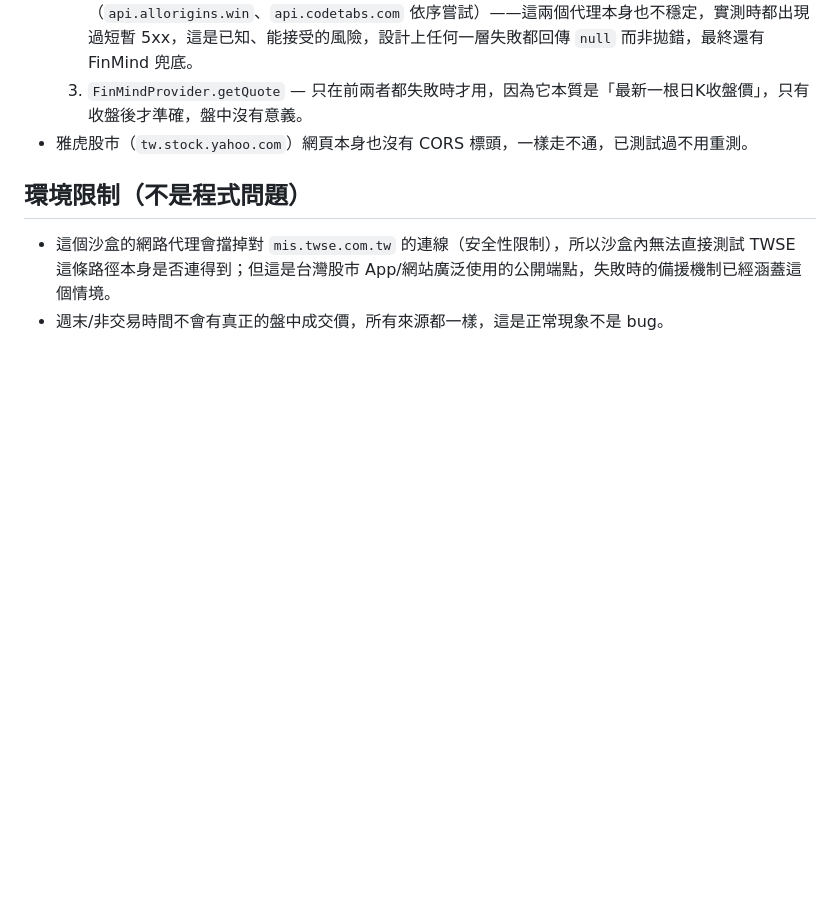
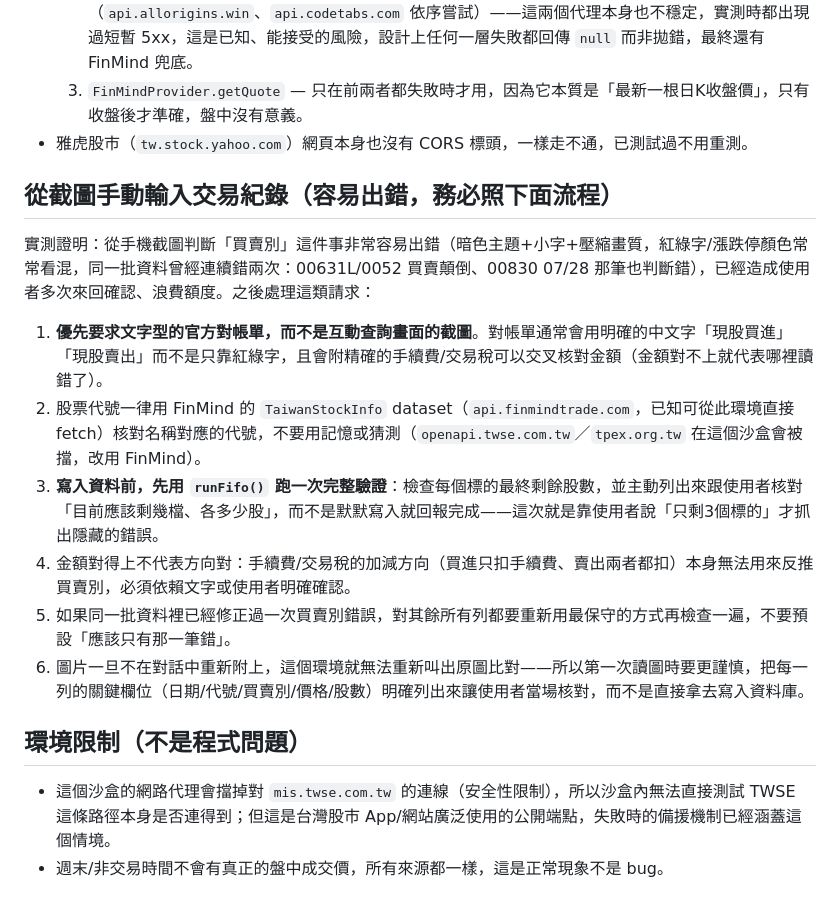
Before and after one commit to wang123890-alt/Trade, a Markdown page: CLAUDE.md, the part around the change. GitHub-like rendering; blank space fills up the shorter version.

Commit message:
CLAUDE.md：記錄「截圖判斷買賣別容易出錯」的教訓與改進流程 (#11)
本次同一批資料連續兩次判斷錯誤（顏色看混），造成使用者多次來回確認。
記錄具體改進：優先要求文字對帳單、代號用FinMind核對、寫入前先跑FIFO
驗證並列出結果讓使用者核對、不要預設只有一處錯誤。

Claude-Session: https://claude.ai/code/session_01BQoucnZqLyEgTSCJmDEVCp

Co-authored-by: Claude <noreply@anthropic.com>

```diff
--- a/CLAUDE.md
+++ b/CLAUDE.md
@@ -46,6 +46,17 @@
   3. `FinMindProvider.getQuote` — 只在前兩者都失敗時才用，因為它本質是「最新一根日K收盤價」，只有收盤後才準確，盤中沒有意義。
 - 雅虎股市（`tw.stock.yahoo.com`）網頁本身也沒有 CORS 標頭，一樣走不通，已測試過不用重測。
 
+## 從截圖手動輸入交易紀錄（容易出錯，務必照下面流程）
+
+實測證明：從手機截圖判斷「買賣別」這件事非常容易出錯（暗色主題+小字+壓縮畫質，紅綠字/漲跌停顏色常常看混，同一批資料曾經連續錯兩次：00631L/0052 買賣顛倒、00830 07/28 那筆也判斷錯），已經造成使用者多次來回確認、浪費額度。之後處理這類請求：
+
+1. **優先要求文字型的官方對帳單，而不是互動查詢畫面的截圖**。對帳單通常會用明確的中文字「現股買進」「現股賣出」而不是只靠紅綠字，且會附精確的手續費/交易稅可以交叉核對金額（金額對不上就代表哪裡讀錯了）。
+2. 股票代號一律用 FinMind 的 `TaiwanStockInfo` dataset（`api.finmindtrade.com`，已知可從此環境直接 fetch）核對名稱對應的代號，不要用記憶或猜測（`openapi.twse.com.tw`／`tpex.org.tw` 在這個沙盒會被擋，改用 FinMind）。
+3. **寫入資料前，先用 `runFifo()` 跑一次完整驗證**：檢查每個標的最終剩餘股數，並主動列出來跟使用者核對「目前應該剩幾檔、各多少股」，而不是默默寫入就回報完成——這次就是靠使用者說「只剩3個標的」才抓出隱藏的錯誤。
+4. 金額對得上不代表方向對：手續費/交易稅的加減方向（買進只扣手續費、賣出兩者都扣）本身無法用來反推買賣別，必須依賴文字或使用者明確確認。
+5. 如果同一批資料裡已經修正過一次買賣別錯誤，對其餘所有列都要重新用最保守的方式再檢查一遍，不要預設「應該只有那一筆錯」。
+6. 圖片一旦不在對話中重新附上，這個環境就無法重新叫出原圖比對——所以第一次讀圖時要更謹慎，把每一列的關鍵欄位（日期/代號/買賣別/價格/股數）明確列出來讓使用者當場核對，而不是直接拿去寫入資料庫。
+
 ## 環境限制（不是程式問題）
 
 - 這個沙盒的網路代理會擋掉對 `mis.twse.com.tw` 的連線（安全性限制），所以沙盒內無法直接測試 TWSE 這條路徑本身是否連得到；但這是台灣股市 App/網站廣泛使用的公開端點，失敗時的備援機制已經涵蓋這個情境。
```
